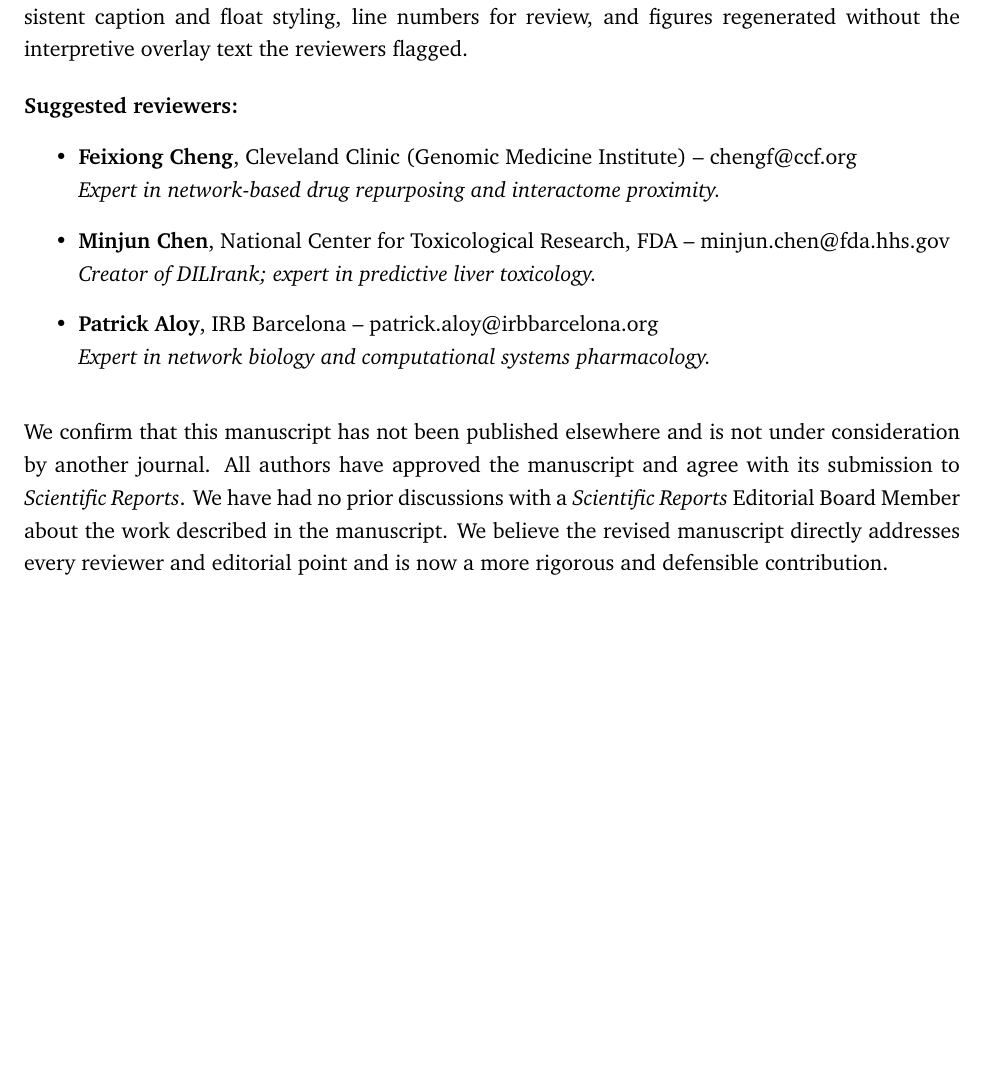
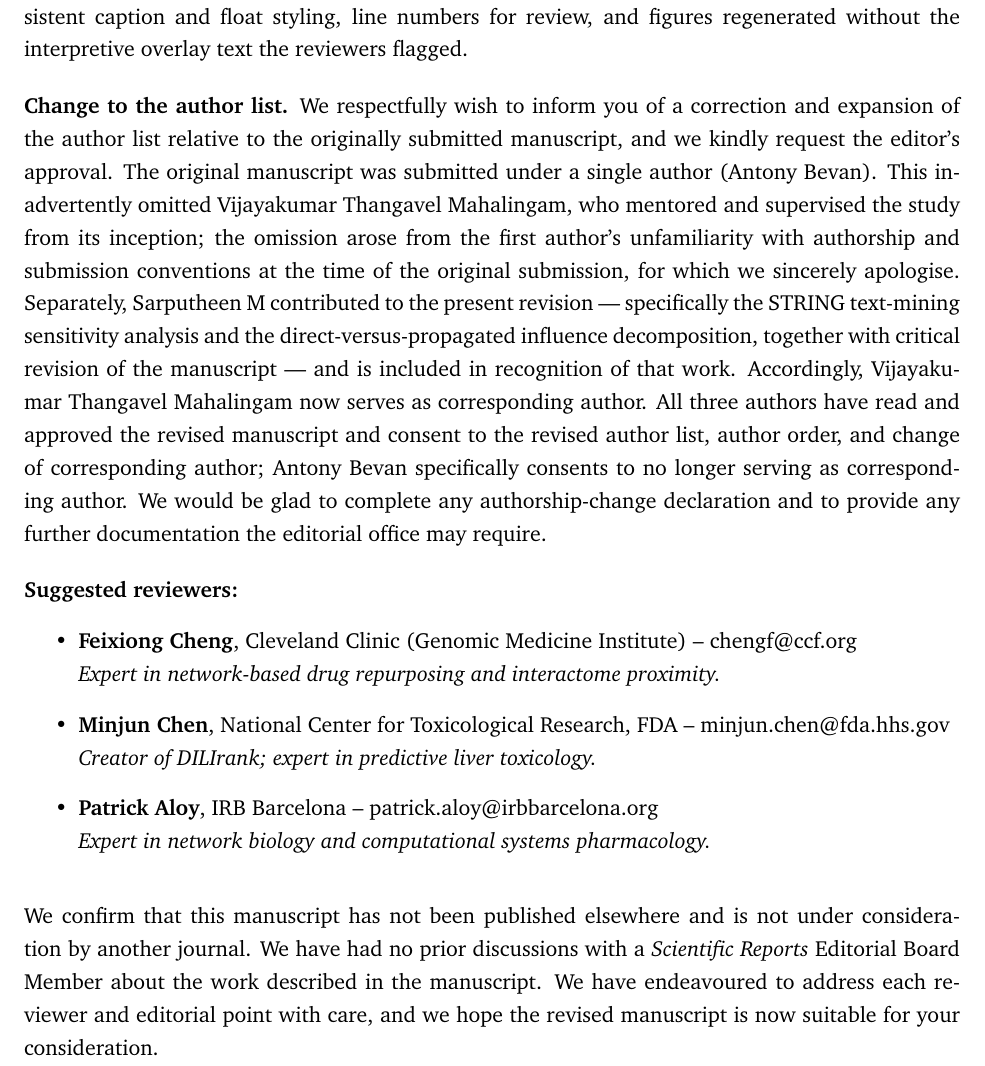
Before and after one commit to antonybevan/h-perforatum-network-tox-release, a LaTeX document (manuscript/cover_letter.tex): part of page 2 of 2 before the commit and part of page 2 of 3 after it, cut so that both start at the same text, the shorter picture padded with empty space. Compiled offline with pdfLaTeX.

Commit message:
Add authorship-change disclosure to cover letter; update S.M. contribution wording
Cover letter now discloses the author-list change relative to the originally
reviewed single-author submission: V.T.M. was inadvertently omitted despite
mentoring/supervising the study from its inception, and S.M. is added in
recognition of the STRING text-mining sensitivity analysis and the
direct-versus-propagated influence decomposition contributed during revision.
Disclosure placed before Suggested Reviewers; tone kept humble and factual.

Author-contributions statement (declarations.tex) updated to name S.M.'s
specific analyses rather than generic "data verification," matching the
cover letter. Rebuilt submission_source_identified.zip to include the change.

```diff
--- a/manuscript/cover_letter.tex
+++ b/manuscript/cover_letter.tex
@@ -57,6 +57,10 @@ The complete pipeline, curated data, pinned dependency versions, input checksums
 The manuscript has been rebuilt to journal standard: decimal-aligned tables, consistent caption and float styling, line numbers for review, and figures regenerated without the interpretive overlay text the reviewers flagged.
 
 \bigskip
+\noindent \textbf{Change to the author list.}
+We respectfully wish to inform you of a correction and expansion of the author list relative to the originally submitted manuscript, and we kindly request the editor's approval. The original manuscript was submitted under a single author (Antony Bevan). This inadvertently omitted Vijayakumar Thangavel Mahalingam, who mentored and supervised the study from its inception; the omission arose from the first author's unfamiliarity with authorship and submission conventions at the time of the original submission, for which we sincerely apologise. Separately, Sarputheen~M contributed to the present revision --- specifically the STRING text-mining sensitivity analysis and the direct-versus-propagated influence decomposition, together with critical revision of the manuscript --- and is included in recognition of that work. Accordingly, Vijayakumar Thangavel Mahalingam now serves as corresponding author. All three authors have read and approved the revised manuscript and consent to the revised author list, author order, and change of corresponding author; Antony Bevan specifically consents to no longer serving as corresponding author. We would be glad to complete any authorship-change declaration and to provide any further documentation the editorial office may require.
+
+\bigskip
 \noindent \textbf{Suggested reviewers:}
 \begin{itemize}
     \item \textbf{Feixiong Cheng}, Cleveland Clinic (Genomic Medicine Institute) -- chengf@ccf.org \\ \textit{Expert in network-based drug repurposing and interactome proximity.}
@@ -66,7 +70,7 @@ The manuscript has been rebuilt to journal standard: decimal-aligned tables, con
 
 \bigskip
 \noindent
-We confirm that this manuscript has not been published elsewhere and is not under consideration by another journal. All authors have approved the manuscript and agree with its submission to \textit{Scientific Reports}. We have had no prior discussions with a \textit{Scientific Reports} Editorial Board Member about the work described in the manuscript. We believe the revised manuscript directly addresses every reviewer and editorial point and is now a more rigorous and defensible contribution.
+We confirm that this manuscript has not been published elsewhere and is not under consideration by another journal. We have had no prior discussions with a \textit{Scientific Reports} Editorial Board Member about the work described in the manuscript. We have endeavoured to address each reviewer and editorial point with care, and we hope the revised manuscript is now suitable for your consideration.
 
 \bigskip
 \noindent
```
Also changed, not shown: manuscript/sections/declarations.tex (+1 -1 lines), 1 other file.
